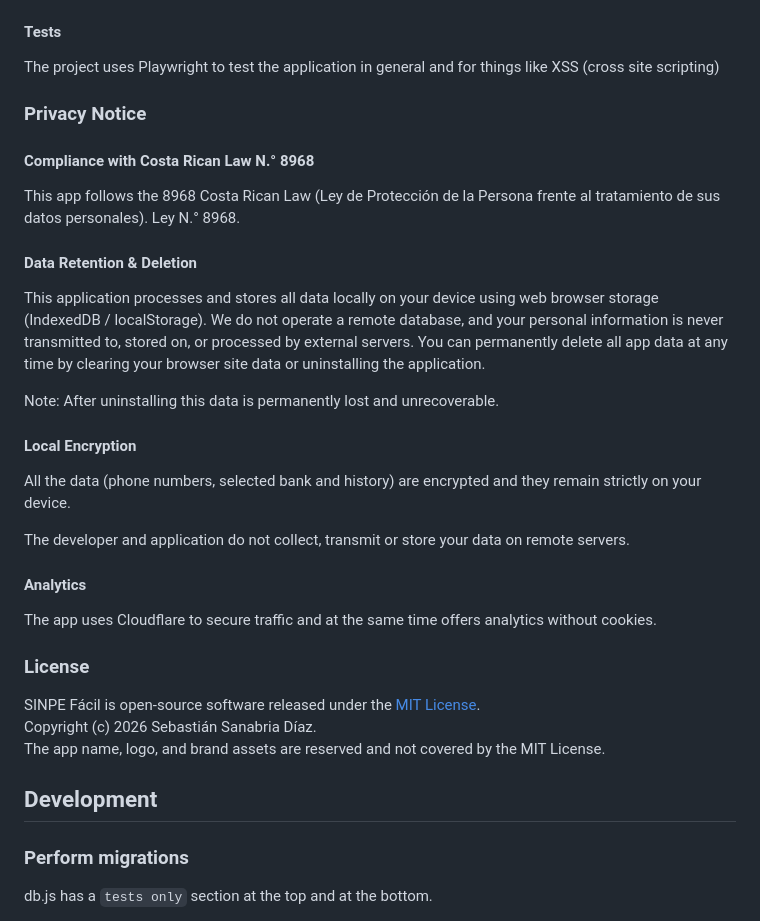
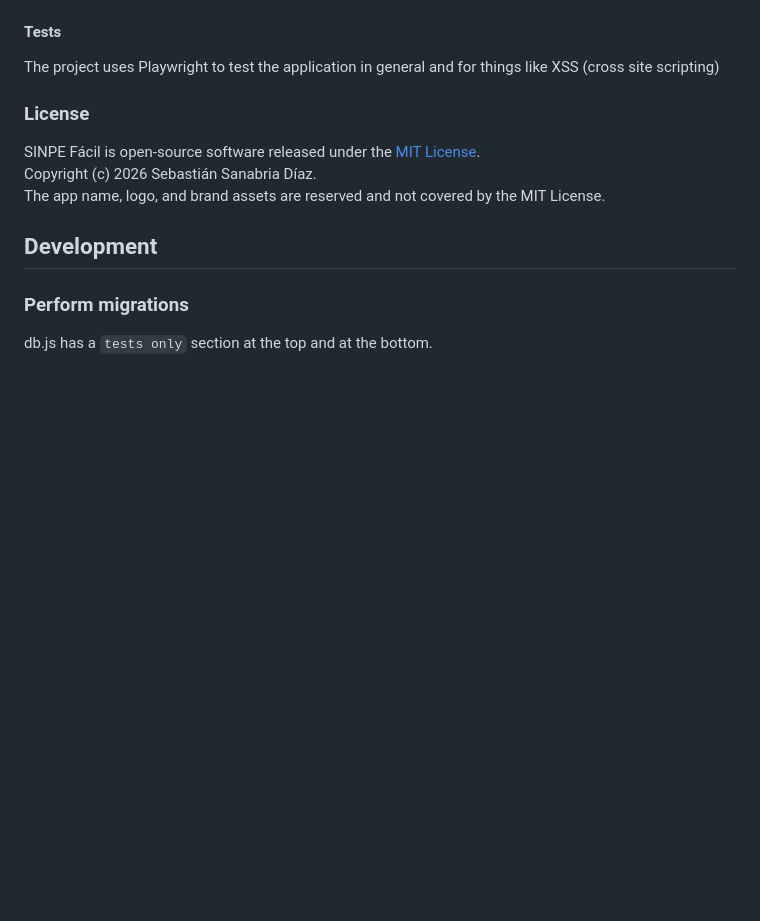
Before and after one commit to Absulit/sinpefacil, a Markdown page: README.en.md, the part around the change. GitHub-like rendering; blank space fills up the shorter version.

```diff
--- a/README.en.md
+++ b/README.en.md
@@ -83,31 +83,6 @@ The website has a TSL certificate. It also uses the [HSTS](https://en.wikipedia.
 
 The project uses Playwright to test the application in general and for things like XSS (cross site scripting)
 
-
-### Privacy Notice
-
-#### Compliance with Costa Rican Law N.° 8968
-
-This app follows the 8968 Costa Rican Law (Ley de Protección de la Persona frente al tratamiento de sus datos personales). Ley N.° 8968.
-
-#### Data Retention & Deletion
-
-This application processes and stores all data locally on your device using web browser storage (IndexedDB / localStorage). We do not operate a remote database, and your personal information is never transmitted to, stored on, or processed by external servers. You can permanently delete all app data at any time by clearing your browser site data or uninstalling the application.
-
-Note: After uninstalling this data is permanently lost and unrecoverable.
-
-#### Local Encryption
-
-All the data (phone numbers, selected bank and history) are encrypted and they remain strictly on your device.
-
-The developer and application do not collect, transmit or store your data on remote servers.
-
-
-#### Analytics
-
-The app uses Cloudflare to secure traffic and at the same time offers analytics without cookies.
-
-
 ### License
 
 SINPE Fácil is open-source software released under the [MIT License](LICENSE).
```
Also changed, not shown: README.md (+13 -38 lines).
